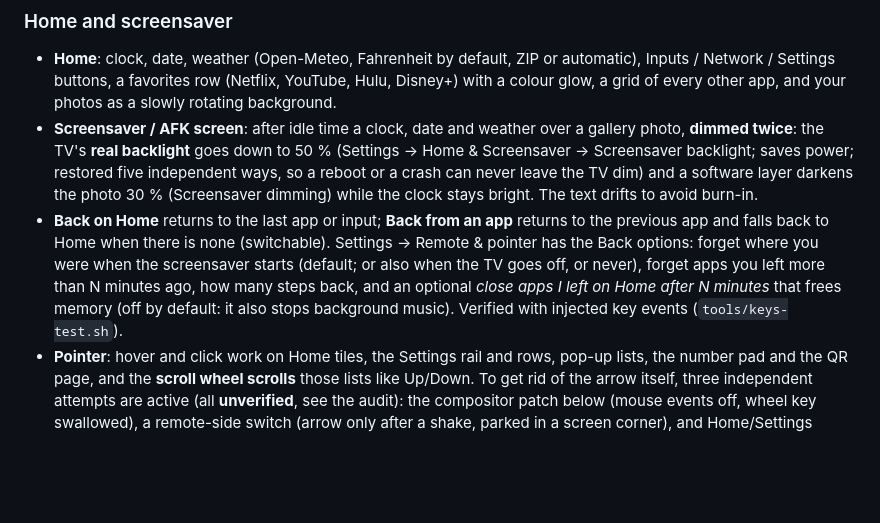
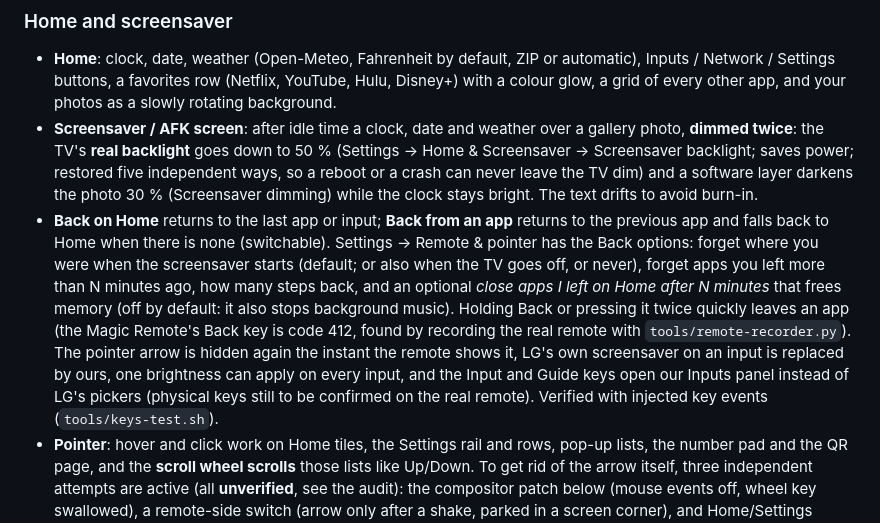
Before and after one commit to TristanG115/webos4-clean-home, a Markdown page: README.md, the part around the change. Rendered like a GitHub page; blank space fills up the shorter version.

Commit message:
AGENTS/README: round 9 facts (remote key codes, pointer, Back, saver, brightness, memory)
Co-Authored-By: Claude Sonnet 5.5 <noreply@anthropic.com>

```diff
--- a/README.md
+++ b/README.md
@@ -34,7 +34,7 @@ which both skip webOS 4 (Upstart instead of systemd, no usable Node). See [NOTIC
 ### Home and screensaver
 * **Home**: clock, date, weather (Open-Meteo, Fahrenheit by default, ZIP or automatic), Inputs / Network / Settings buttons, a favorites row (Netflix, YouTube, Hulu, Disney+) with a colour glow, a grid of every other app, and your photos as a slowly rotating background.
 * **Screensaver / AFK screen**: after idle time a clock, date and weather over a gallery photo, **dimmed twice**: the TV's **real backlight** goes down to 50 % (Settings -> Home & Screensaver -> Screensaver backlight; saves power; restored five independent ways, so a reboot or a crash can never leave the TV dim) and a software layer darkens the photo 30 % (Screensaver dimming) while the clock stays bright. The text drifts to avoid burn-in.
-* **Back on Home** returns to the last app or input; **Back from an app** returns to the previous app and falls back to Home when there is none (switchable). Settings -> Remote & pointer has the Back options: forget where you were when the screensaver starts (default; or also when the TV goes off, or never), forget apps you left more than N minutes ago, how many steps back, and an optional *close apps I left on Home after N minutes* that frees memory (off by default: it also stops background music). Verified with injected key events (`tools/keys-test.sh`).
+* **Back on Home** returns to the last app or input; **Back from an app** returns to the previous app and falls back to Home when there is none (switchable). Settings -> Remote & pointer has the Back options: forget where you were when the screensaver starts (default; or also when the TV goes off, or never), forget apps you left more than N minutes ago, how many steps back, and an optional *close apps I left on Home after N minutes* that frees memory (off by default: it also stops background music). Holding Back or pressing it twice quickly leaves an app (the Magic Remote's Back key is code 412, found by recording the real remote with `tools/remote-recorder.py`). The pointer arrow is hidden again the instant the remote shows it, LG's own screensaver on an input is replaced by ours, one brightness can apply on every input, and the Input and Guide keys open our Inputs panel instead of LG's pickers (physical keys still to be confirmed on the real remote). Verified with injected key events (`tools/keys-test.sh`).
 * **Pointer**: hover and click work on Home tiles, the Settings rail and rows, pop-up lists, the number pad and the QR page, and the **scroll wheel scrolls** those lists like Up/Down. To get rid of the arrow itself, three independent attempts are active (all **unverified**, see the audit): the compositor patch below (mouse events off, wheel key swallowed), a remote-side switch (arrow only after a shake, parked in a screen corner), and Home/Settings hiding the browser's own arrow.
 
 ### Settings (replaces LG's quick panel and most of LG's Settings app)
```
Also changed, not shown: AGENTS.md (+11 -0 lines).
